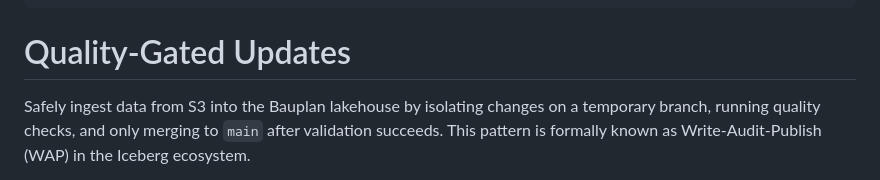
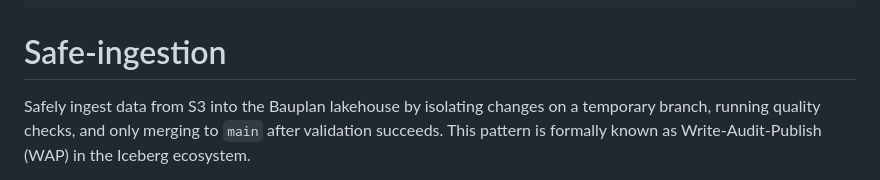
Before and after one commit to BauplanLabs/bauplan-mcp-server, a Markdown page: skills/safe-ingestion/SKILL.md, the part around one of its changes. Rendered like a GitHub page.

Commit message:
Rename section and clarify safe ingestion process
Updated the SKILL.md file to rename the section from 'Quality-Gated Updates' to 'Safe-ingestion' and clarified the process of safely ingesting data from S3. Added instructions for appending data to existing tables.

```diff
--- a/skills/safe-ingestion/SKILL.md
+++ b/skills/safe-ingestion/SKILL.md
@@ -10,7 +10,7 @@ allowed-tools:
   - WebFetch(domain:docs.bauplanlabs.com)
 ---
 
-# Quality-Gated Updates
+# Safe-ingestion
 
 Safely ingest data from S3 into the Bauplan lakehouse by isolating changes on a temporary branch, running quality checks, and only merging to `main` after validation succeeds.
 This pattern is formally known as Write-Audit-Publish (WAP) in the Iceberg ecosystem.
```
Also changed, not shown: other parts of skills/safe-ingestion/SKILL.md (+1 -2 lines).
